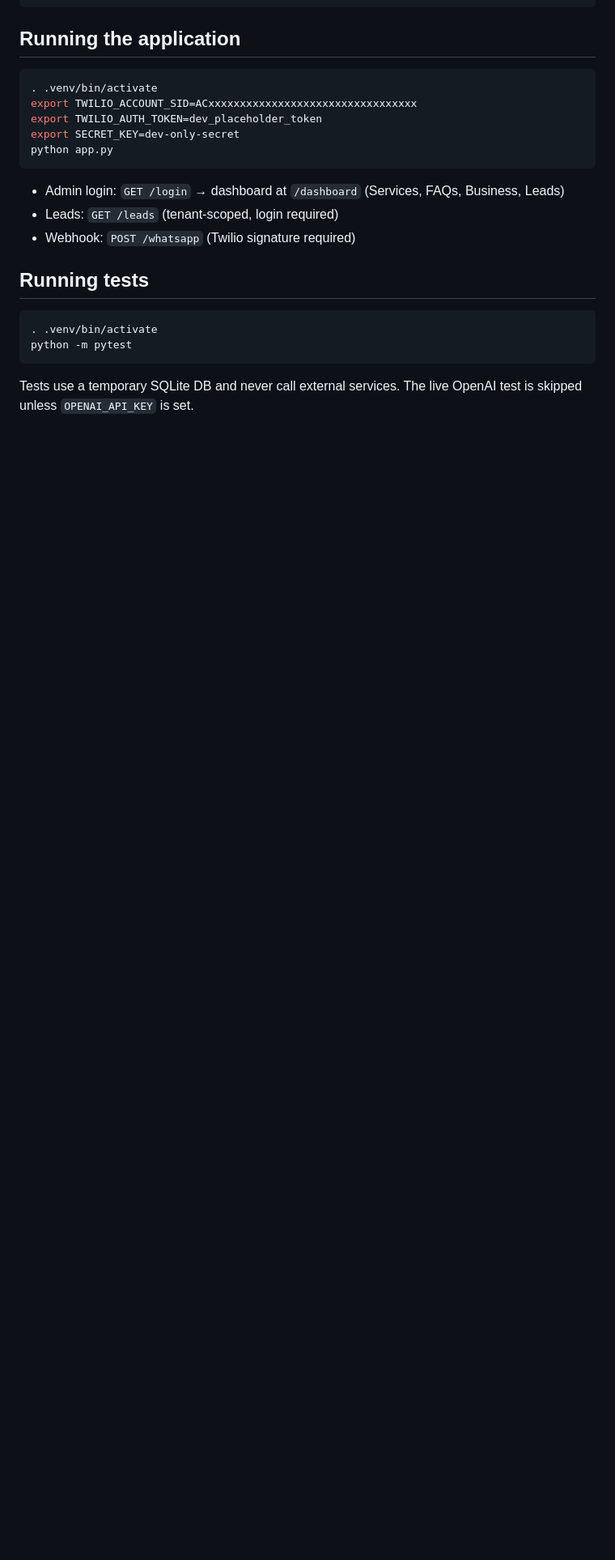
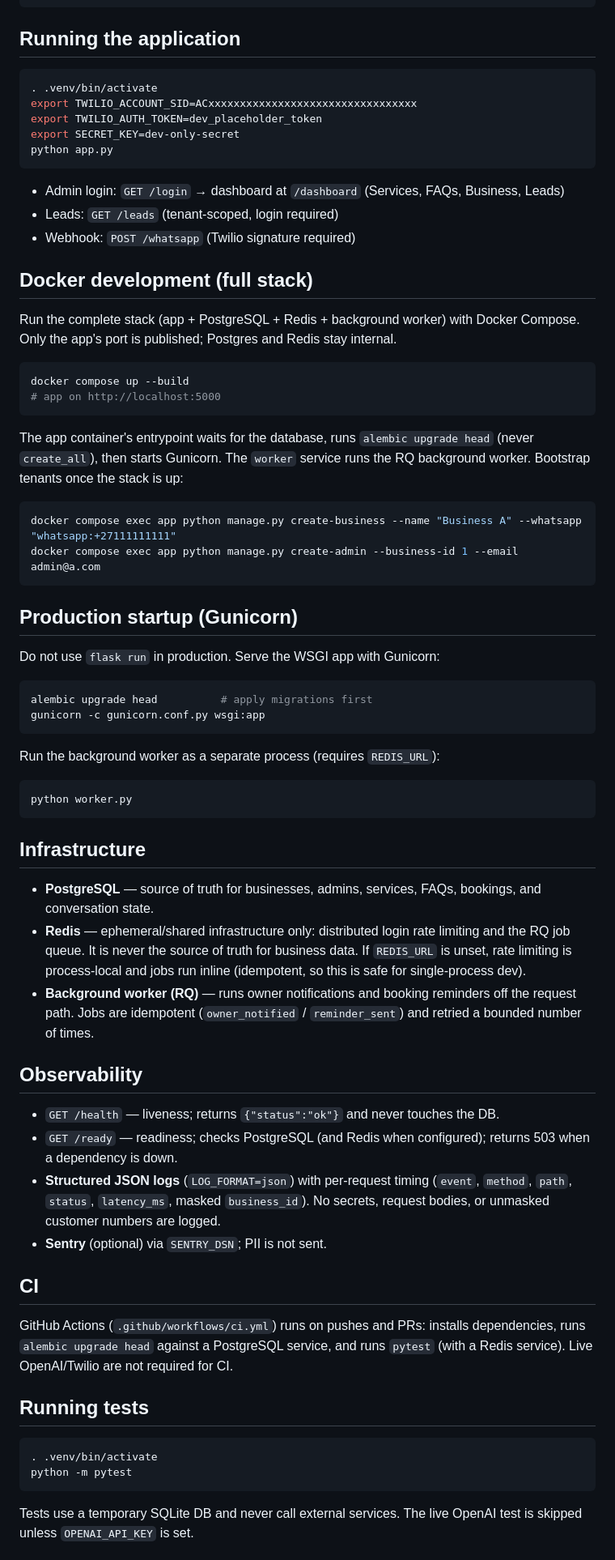
Before and after one commit to lesleysacks/a.i-receptionist, a Markdown page: README.md, the part around one of its changes. Shown at 81% size. Drawn GitHub-style; blank space fills up the shorter version.

Commit message:
docs: Docker, Gunicorn, Redis, workers, health/readiness, CI, env vars (M5)
Co-authored-by: lesleysacks <lesleysacks@users.noreply.github.com>

````diff
--- a/README.md
+++ b/README.md
@@ -106,6 +111,68 @@ python app.py
 - Leads: `GET /leads` (tenant-scoped, login required)
 - Webhook: `POST /whatsapp` (Twilio signature required)
 
+## Docker development (full stack)
+
+Run the complete stack (app + PostgreSQL + Redis + background worker) with Docker
+Compose. Only the app's port is published; Postgres and Redis stay internal.
+
+```bash
+docker compose up --build
+# app on http://localhost:5000
+```
+
+The app container's entrypoint waits for the database, runs `alembic upgrade head`
+(never `create_all`), then starts Gunicorn. The `worker` service runs the RQ
+background worker. Bootstrap tenants once the stack is up:
+
+```bash
+docker compose exec app python manage.py create-business --name "Business A" --whatsapp "whatsapp:+27111111111"
+docker compose exec app python manage.py create-admin --business-id 1 --email admin@a.com
+```
+
+## Production startup (Gunicorn)
+
+Do not use `flask run` in production. Serve the WSGI app with Gunicorn:
+
+```bash
+alembic upgrade head          # apply migrations first
+gunicorn -c gunicorn.conf.py wsgi:app
+```
+
+Run the background worker as a separate process (requires `REDIS_URL`):
+
+```bash
+python worker.py
+```
+
+## Infrastructure
+
+- **PostgreSQL** — source of truth for businesses, admins, services, FAQs,
+  bookings, and conversation state.
+- **Redis** — ephemeral/shared infrastructure only: distributed login rate
+  limiting and the RQ job queue. It is never the source of truth for business
+  data. If `REDIS_URL` is unset, rate limiting is process-local and jobs run
+  inline (idempotent, so this is safe for single-process dev).
+- **Background worker (RQ)** — runs owner notifications and booking reminders off
+  the request path. Jobs are idempotent (`owner_notified` / `reminder_sent`) and
+  retried a bounded number of times.
+
+## Observability
+
+- `GET /health` — liveness; returns `{"status":"ok"}` and never touches the DB.
+- `GET /ready` — readiness; checks PostgreSQL (and Redis when configured); returns
+  503 when a dependency is down.
+- **Structured JSON logs** (`LOG_FORMAT=json`) with per-request timing
+  (`event`, `method`, `path`, `status`, `latency_ms`, masked `business_id`). No
+  secrets, request bodies, or unmasked customer numbers are logged.
+- **Sentry** (optional) via `SENTRY_DSN`; PII is not sent.
+
+## CI
+
+GitHub Actions (`.github/workflows/ci.yml`) runs on pushes and PRs: installs
+dependencies, runs `alembic upgrade head` against a PostgreSQL service, and runs
+`pytest` (with a Redis service). Live OpenAI/Twilio are not required for CI.
+
 ## Running tests
 
 ```bash
````
Also changed, not shown: other parts of README.md (+25 -0 lines), AGENTS.md (+24 -2 lines).
